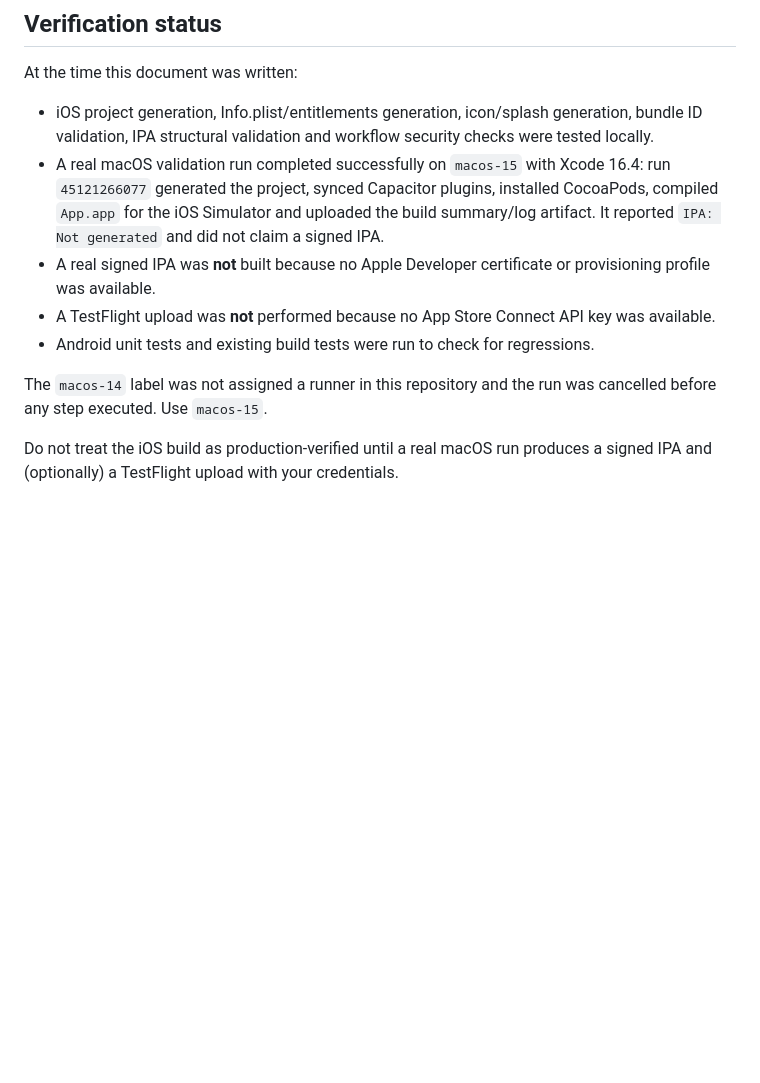
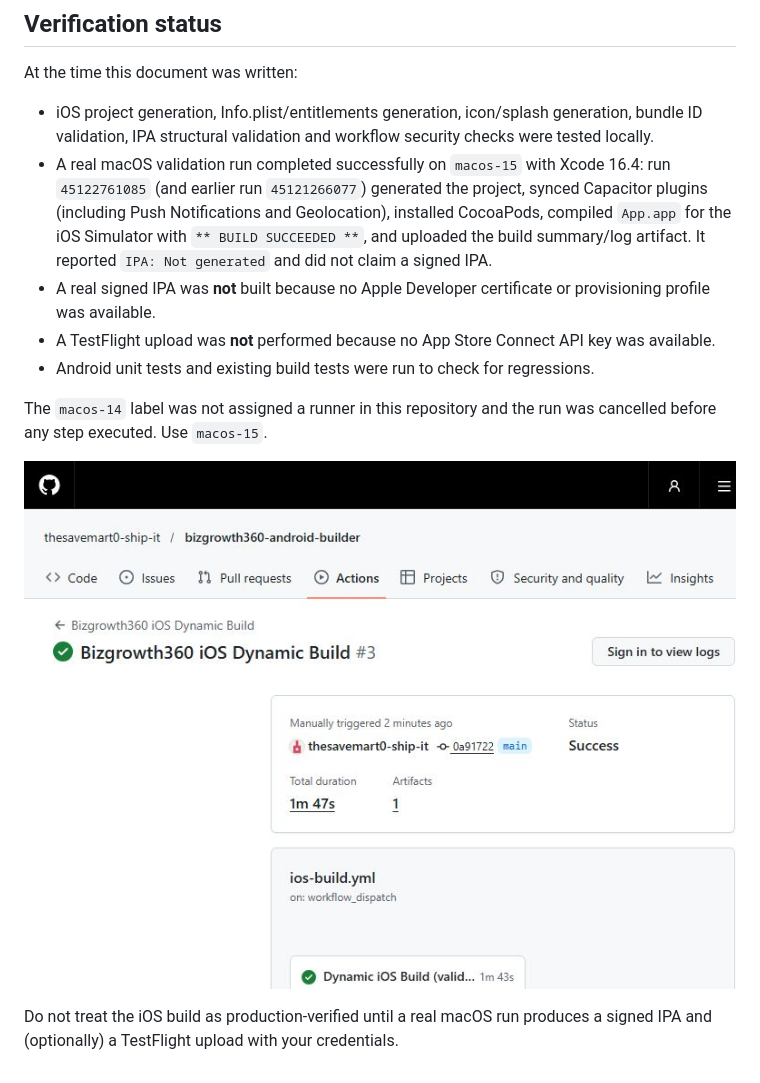
Before and after one commit to thesavemart0-ship-it/bizgrowth360-android-builder, a Markdown page: docs/IOS_BUILD.md, the part around the change. Drawn GitHub-style; pictures changed too: docs/screenshots/ios-validation-run.jpeg (added); blank space fills up the shorter version.

Commit message:
docs(ios): record verified macOS validation run and screenshot

```diff
--- a/docs/IOS_BUILD.md
+++ b/docs/IOS_BUILD.md
@@ -201,10 +201,11 @@ At the time this document was written:
   generation, bundle ID validation, IPA structural validation and workflow
   security checks were tested locally.
 - A real macOS validation run completed successfully on `macos-15` with Xcode
-  16.4: run `45121266077` generated the project, synced Capacitor plugins,
-  installed CocoaPods, compiled `App.app` for the iOS Simulator and uploaded the
-  build summary/log artifact. It reported `IPA: Not generated` and did not claim
-  a signed IPA.
+  16.4: run `45122761085` (and earlier run `45121266077`) generated the project,
+  synced Capacitor plugins (including Push Notifications and Geolocation),
+  installed CocoaPods, compiled `App.app` for the iOS Simulator with
+  `** BUILD SUCCEEDED **`, and uploaded the build summary/log artifact. It
+  reported `IPA: Not generated` and did not claim a signed IPA.
 - A real signed IPA was **not** built because no Apple Developer certificate or
   provisioning profile was available.
 - A TestFlight upload was **not** performed because no App Store Connect API key
@@ -214,5 +215,7 @@ At the time this document was written:
 The `macos-14` label was not assigned a runner in this repository and the run was
 cancelled before any step executed. Use `macos-15`.
 
+![Successful macOS validation build](screenshots/ios-validation-run.jpeg)
+
 Do not treat the iOS build as production-verified until a real macOS run
 produces a signed IPA and (optionally) a TestFlight upload with your credentials.
```
Also changed, not shown: docs/NATIVE_FEATURES.md (+4 -3 lines).
